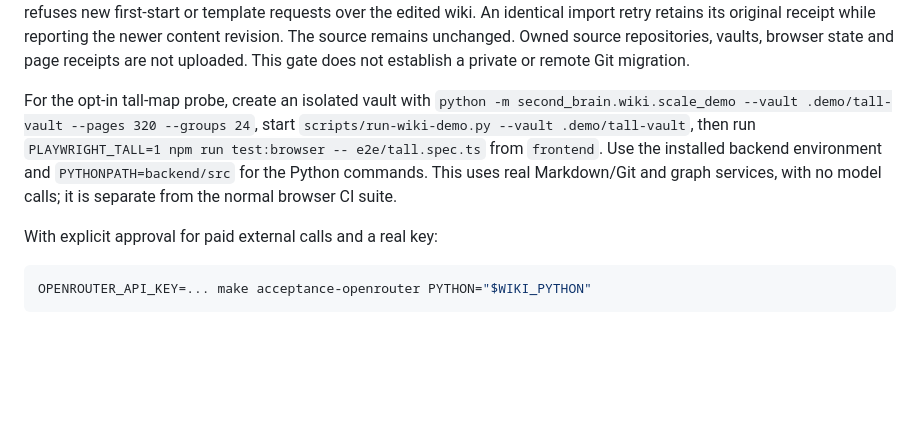
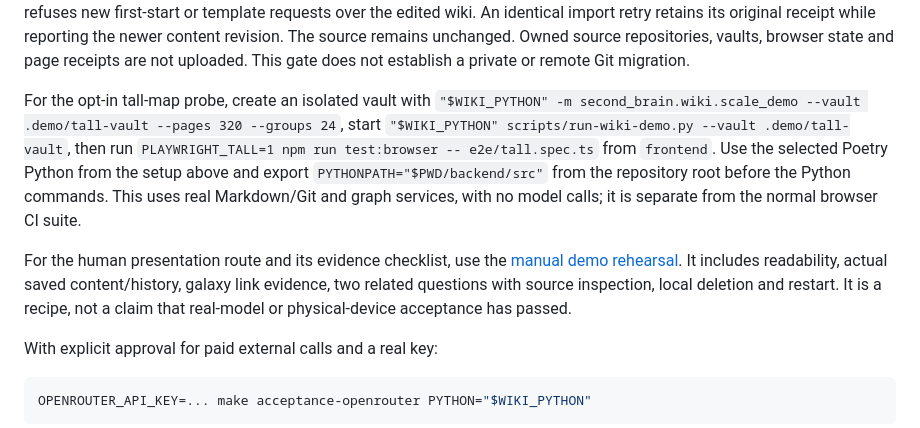
Before and after one commit to JonasKruegerCode/SecondBrain, a Markdown page: documentation/review-handoff.md, the part around the change. Rendered like a GitHub page; blank space fills up the shorter version.

```diff
--- a/documentation/review-handoff.md
+++ b/documentation/review-handoff.md
@@ -162,12 +162,19 @@ unchanged. Owned source repositories, vaults, browser state and page receipts ar
 not uploaded. This gate does not establish a private or remote Git migration.
 
 For the opt-in tall-map probe, create an isolated vault with
-`python -m second_brain.wiki.scale_demo --vault .demo/tall-vault --pages 320 --groups 24`,
-start `scripts/run-wiki-demo.py --vault .demo/tall-vault`, then run
+`"$WIKI_PYTHON" -m second_brain.wiki.scale_demo --vault .demo/tall-vault --pages 320 --groups 24`,
+start `"$WIKI_PYTHON" scripts/run-wiki-demo.py --vault .demo/tall-vault`, then run
 `PLAYWRIGHT_TALL=1 npm run test:browser -- e2e/tall.spec.ts` from `frontend`.
-Use the installed backend environment and `PYTHONPATH=backend/src` for the
-Python commands. This uses real Markdown/Git and graph services, with no model
+Use the selected Poetry Python from the setup above and export
+`PYTHONPATH="$PWD/backend/src"` from the repository root before the Python
+commands. This uses real Markdown/Git and graph services, with no model
 calls; it is separate from the normal browser CI suite.
+
+For the human presentation route and its evidence checklist, use the
+[manual demo rehearsal](demo-start.md#manual-presentation-rehearsal). It includes
+readability, actual saved content/history, galaxy link evidence, two related
+questions with source inspection, local deletion and restart. It is a recipe,
+not a claim that real-model or physical-device acceptance has passed.
 
 With explicit approval for paid external calls and a real key:
 
```
Also changed, not shown: documentation/demo-start.md (+32 -1 lines).
